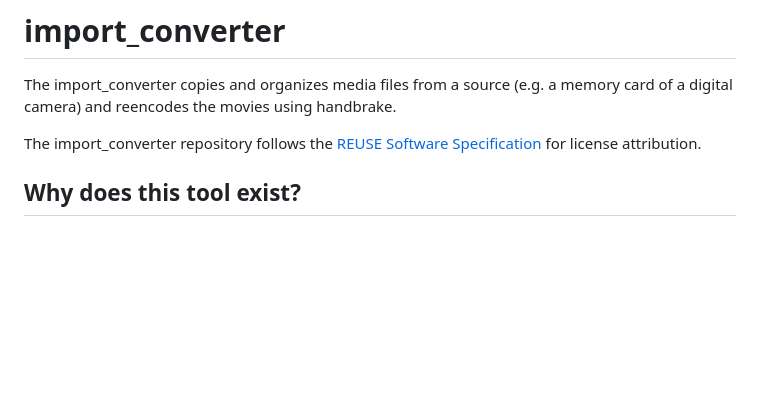
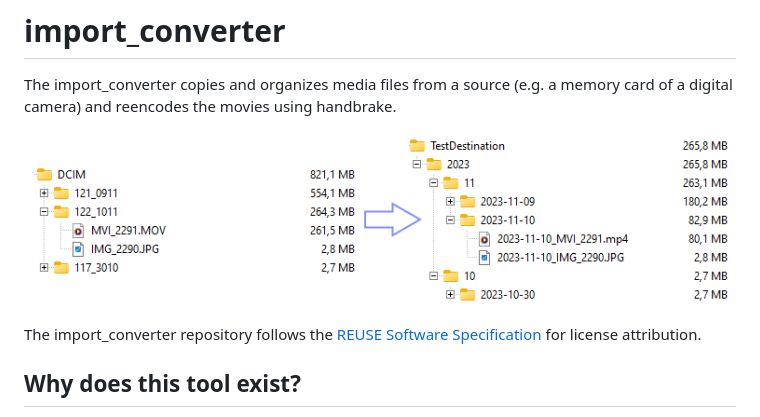
Before and after one commit to sabuty/import_converter, a Markdown page: README.md, the part around the change. GitHub-like rendering; pictures changed too: doc/readme-overview.png (added); blank space fills up the shorter version.

Commit message:
added overview image to README

```diff
--- a/README.md
+++ b/README.md
@@ -7,6 +7,8 @@ SPDX-License-Identifier: EUPL-1.2
 # import_converter
 
 The import_converter copies and organizes media files from a source (e.g. a memory card of a digital camera) and reencodes the movies using handbrake.
+
+![import_converter source and destination example](doc/readme-overview.png)
 
 The import_converter repository follows the [REUSE Software Specification](https://reuse.software/spec/) for license attribution.
 
```
Also changed, not shown: 1 other file.
